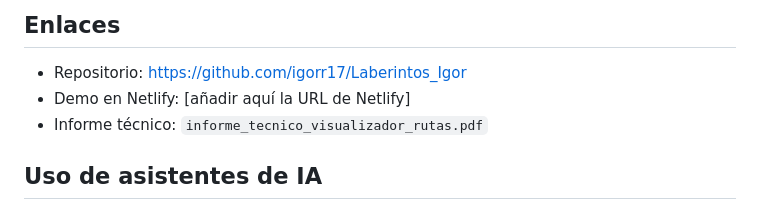
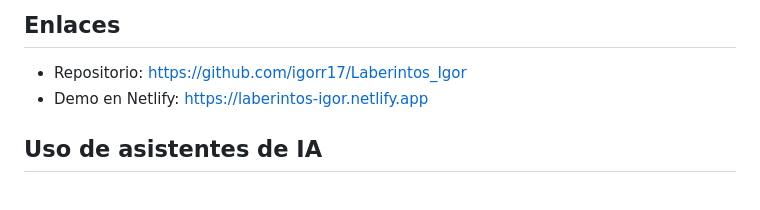
Before and after one commit to igorr17/Laberintos_Igor, a Markdown page: README.md, the part around the change. GitHub-like rendering.

```diff
--- a/README.md
+++ b/README.md
@@ -88,8 +88,7 @@ propio diseño la hace imposible.
 ## Enlaces
 
 - Repositorio: https://github.com/igorr17/Laberintos_Igor
-- Demo en Netlify: [añadir aquí la URL de Netlify]
-- Informe técnico: `informe_tecnico_visualizador_rutas.pdf`
+- Demo en Netlify: https://laberintos-igor.netlify.app
 
 ## Uso de asistentes de IA
 
```
